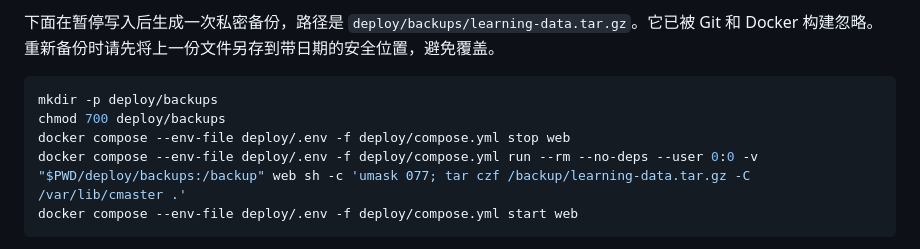
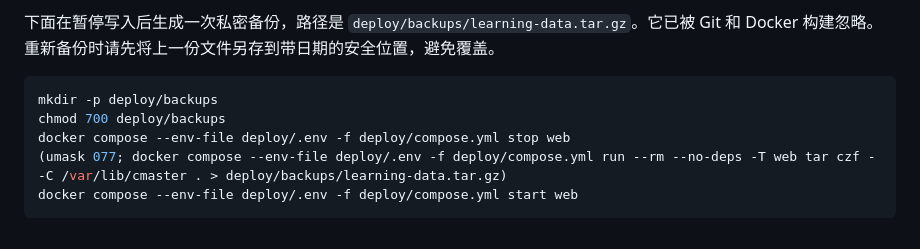
Before and after one commit to Hgb-2005/cmaster, a Markdown page: deploy/README.md, the part around the change. Rendered like a GitHub page.

Commit message:
Document data backups without elevated container access

````diff
--- a/deploy/README.md
+++ b/deploy/README.md
@@ -75,7 +75,7 @@ docker compose --env-file deploy/.env -f deploy/compose.yml up -d --force-recrea
 mkdir -p deploy/backups
 chmod 700 deploy/backups
 docker compose --env-file deploy/.env -f deploy/compose.yml stop web
-docker compose --env-file deploy/.env -f deploy/compose.yml run --rm --no-deps --user 0:0 -v "$PWD/deploy/backups:/backup" web sh -c 'umask 077; tar czf /backup/learning-data.tar.gz -C /var/lib/cmaster .'
+(umask 077; docker compose --env-file deploy/.env -f deploy/compose.yml run --rm --no-deps -T web tar czf - -C /var/lib/cmaster . > deploy/backups/learning-data.tar.gz)
 docker compose --env-file deploy/.env -f deploy/compose.yml start web
 ```
 
````
